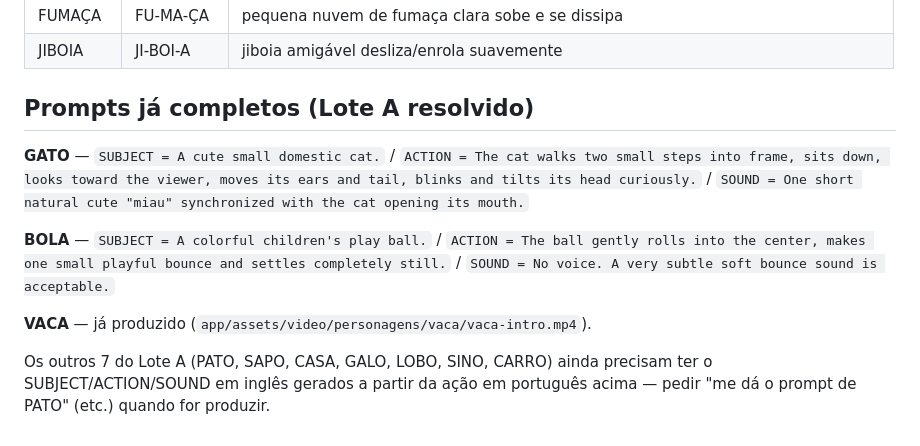
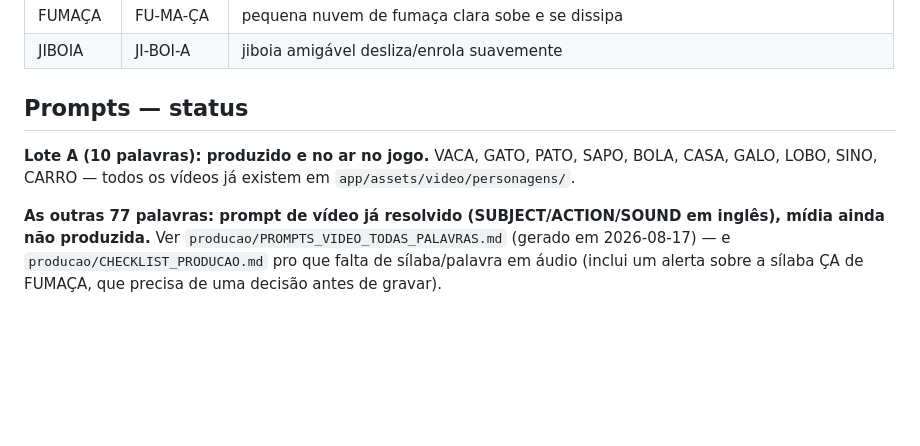
Before and after one commit to juliosud17/Projeto-Filhos, a Markdown page: ilha-aprendiz/producao/BANCO_87_PALAVRAS.md, the part around the change. Drawn GitHub-style; blank space fills up the shorter version.

```diff
--- a/ilha-aprendiz/producao/BANCO_87_PALAVRAS.md
+++ b/ilha-aprendiz/producao/BANCO_87_PALAVRAS.md
@@ -122,12 +122,8 @@ VACA, GATO, PATO, SAPO, BOLA, CASA, GALO, LOBO, SINO, CARRO — cobrem: animal c
 | FUMAÇA | FU-MA-ÇA | pequena nuvem de fumaça clara sobe e se dissipa |
 | JIBOIA | JI-BOI-A | jiboia amigável desliza/enrola suavemente |
 
-## Prompts já completos (Lote A resolvido)
+## Prompts — status
 
-**GATO** — `SUBJECT = A cute small domestic cat.` / `ACTION = The cat walks two small steps into frame, sits down, looks toward the viewer, moves its ears and tail, blinks and tilts its head curiously.` / `SOUND = One short natural cute "miau" synchronized with the cat opening its mouth.`
+**Lote A (10 palavras): produzido e no ar no jogo.** VACA, GATO, PATO, SAPO, BOLA, CASA, GALO, LOBO, SINO, CARRO — todos os vídeos já existem em `app/assets/video/personagens/`.
 
-**BOLA** — `SUBJECT = A colorful children's play ball.` / `ACTION = The ball gently rolls into the center, makes one small playful bounce and settles completely still.` / `SOUND = No voice. A very subtle soft bounce sound is acceptable.`
-
-**VACA** — já produzido (`app/assets/video/personagens/vaca/vaca-intro.mp4`).
-
-Os outros 7 do Lote A (PATO, SAPO, CASA, GALO, LOBO, SINO, CARRO) ainda precisam ter o SUBJECT/ACTION/SOUND em inglês gerados a partir da ação em português acima — pedir "me dá o prompt de PATO" (etc.) quando for produzir.
+**As outras 77 palavras: prompt de vídeo já resolvido (SUBJECT/ACTION/SOUND em inglês), mídia ainda não produzida.** Ver `producao/PROMPTS_VIDEO_TODAS_PALAVRAS.md` (gerado em 2026-08-17) — e `producao/CHECKLIST_PRODUCAO.md` pro que falta de sílaba/palavra em áudio (inclui um alerta sobre a sílaba ÇA de FUMAÇA, que precisa de uma decisão antes de gravar).
```
Also changed, not shown: ilha-aprendiz/producao/CHECKLIST_PRODUCAO.md (+67 -44 lines), ilha-aprendiz/producao/PROMPTS_VIDEO_TODAS_PALAVRAS.md (added, +566 -0 lines).
